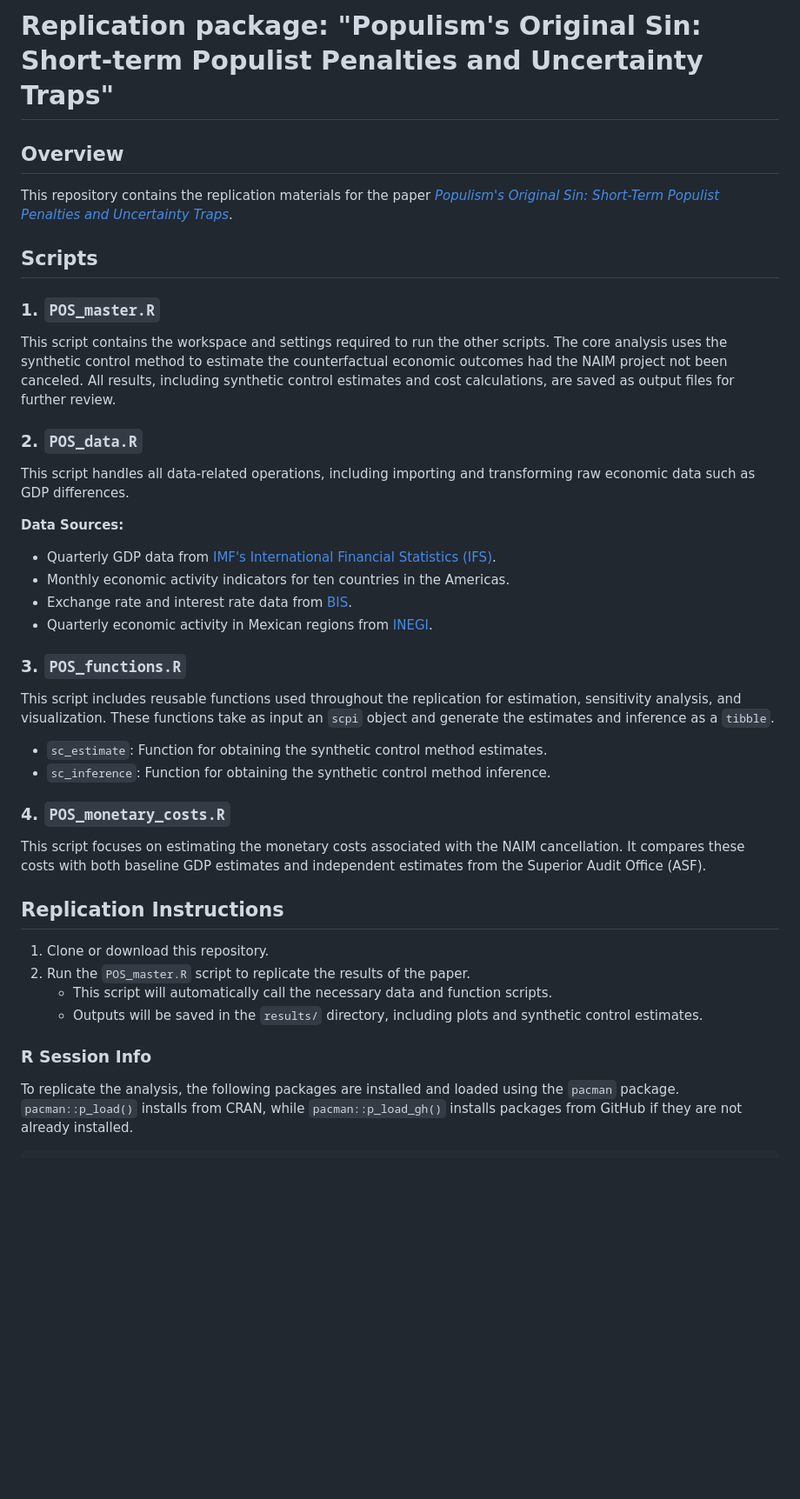
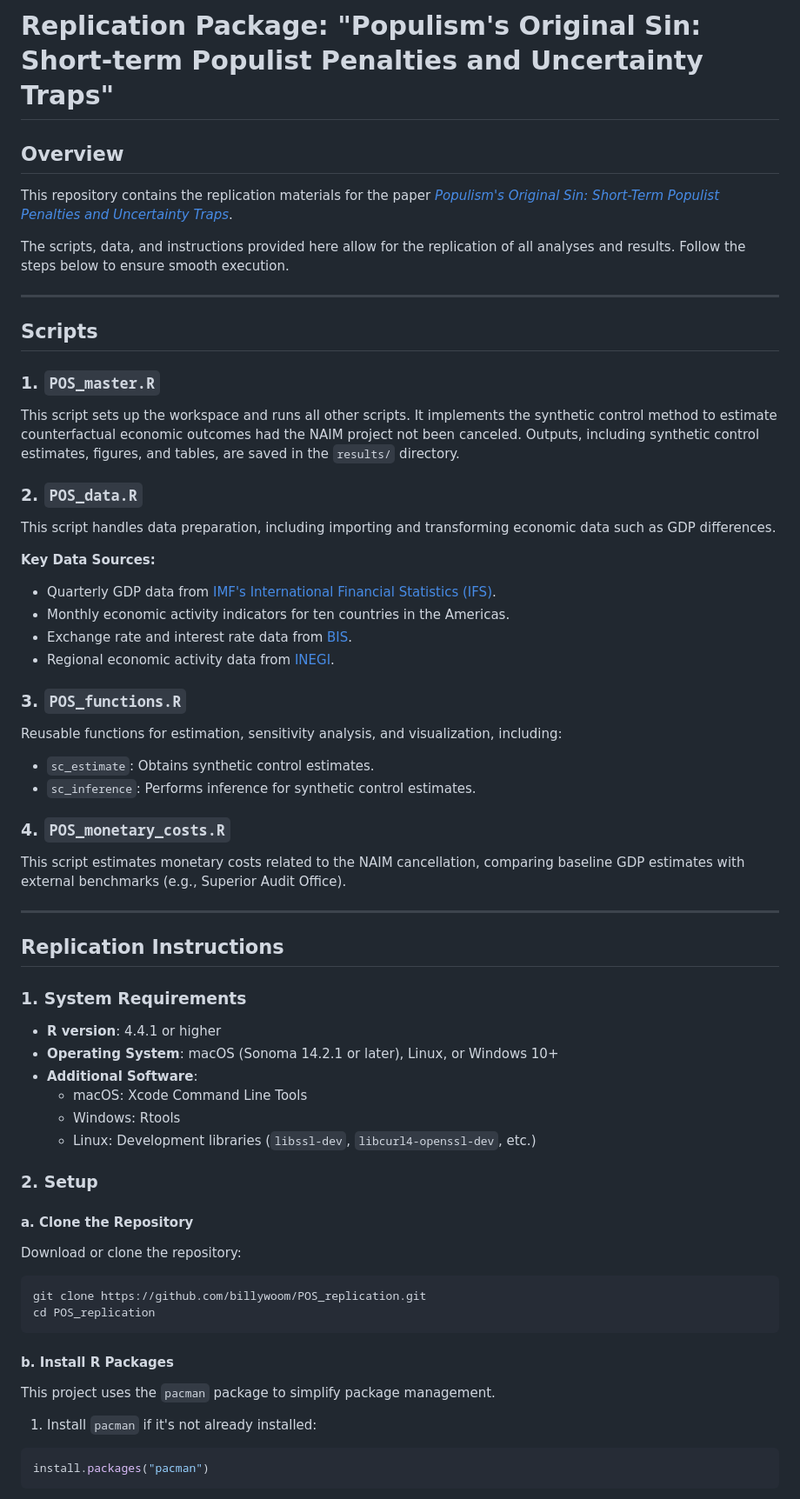
Before and after one commit to woomora/POS_replication, a Markdown page: README.md, the part around the change printed below. Shown: that part at 87% size. GitHub-like rendering; blank space fills up the shorter version.

````diff
--- a/README.md
+++ b/README.md
@@ -1,38 +1,62 @@
-# Replication package: "Populism's Original Sin: Short-term Populist Penalties and Uncertainty Traps"
+# Replication Package: "Populism's Original Sin: Short-term Populist Penalties and Uncertainty Traps"
 
 ## Overview
+
 This repository contains the replication materials for the paper [_Populism's Original Sin: Short-Term Populist Penalties and Uncertainty Traps_](https://papers.ssrn.com/sol3/papers.cfm?abstract_id=4893646).
+
+The scripts, data, and instructions provided here allow for the replication of all analyses and results. Follow the steps below to ensure smooth execution.
+
+---
 
 ## Scripts
 
 ### 1. `POS_master.R`
-This script contains the workspace and settings required to run the other scripts. The core analysis uses the synthetic control method to estimate the counterfactual economic outcomes had the NAIM project not been canceled. All results, including synthetic control estimates and cost calculations, are saved as output files for further review.
+This script sets up the workspace and runs all other scripts. It implements the synthetic control method to estimate counterfactual economic outcomes had the NAIM project not been canceled. Outputs, including synthetic control estimates, figures, and tables, are saved in the `results/` directory.
 
 ### 2. `POS_data.R`
-This script handles all data-related operations, including importing and transforming raw economic data such as GDP differences.
+This script handles data preparation, including importing and transforming economic data such as GDP differences.
 
-**Data Sources:**
+**Key Data Sources:**
 - Quarterly GDP data from [IMF's International Financial Statistics (IFS)](https://data.imf.org/?sk=4c514d48-b6ba-49ed-8ab9-52b0c1a0179b).
 - Monthly economic activity indicators for ten countries in the Americas.
 - Exchange rate and interest rate data from [BIS](https://data.bis.org/topics/EER).
-- Quarterly economic activity in Mexican regions from [INEGI](https://www.inegi.org.mx/temas/itaee/).
+- Regional economic activity data from [INEGI](https://www.inegi.org.mx/temas/itaee/).
 
 ### 3. `POS_functions.R`
-This script includes reusable functions used throughout the replication for estimation, sensitivity analysis, and visualization. These functions take as input an `scpi` object and generate the estimates and inference as a `tibble`.
-
-- `sc_estimate`: Function for obtaining the synthetic control method estimates.
-- `sc_inference`: Function for obtaining the synthetic control method inference.
+Reusable functions for estimation, sensitivity analysis, and visualization, including:
+- `sc_estimate`: Obtains synthetic control estimates.
+- `sc_inference`: Performs inference for synthetic control estimates.
 
 ### 4. `POS_monetary_costs.R`
-This script focuses on estimating the monetary costs associated with the NAIM cancellation. It compares these costs with both baseline GDP estimates and independent estimates from the Superior Audit Office (ASF).
+This script estimates monetary costs related to the NAIM cancellation, comparing baseline GDP estimates with external benchmarks (e.g., Superior Audit Office).
+
+---
 
 ## Replication Instructions
 
-1. Clone or download this repository.
-2. Run the `POS_master.R` script to replicate the results of the paper.
-   - This script will automatically call the necessary data and function scripts.
-   - Outputs will be saved in the `results/` directory, including plots and synthetic control estimates.
+### 1. System Requirements
 
-### R Session Info
+- **R version**: 4.4.1 or higher
+- **Operating System**: macOS (Sonoma 14.2.1 or later), Linux, or Windows 10+
+- **Additional Software**:
+  - macOS: Xcode Command Line Tools
+  - Windows: Rtools
+  - Linux: Development libraries (`libssl-dev`, `libcurl4-openssl-dev`, etc.)
 
-To replicate the analysis, the following packages are installed and loaded using the `pacman` package. `pacman::p_load()` installs from CRAN, while `pacman::p_load_gh()` installs packages from GitHub if they are not already installed.
+### 2. Setup
+
+#### a. Clone the Repository
+Download or clone the repository:
+```bash
+git clone https://github.com/billywoom/POS_replication.git
+cd POS_replication
+```
+
+#### b. Install R Packages
+This project uses the `pacman` package to simplify package management.
+
+1. Install `pacman` if it's not already installed:
+```r
+install.packages("pacman")
+```
+
````
Also changed, not shown: other parts of README.md (+39 -32 lines).
